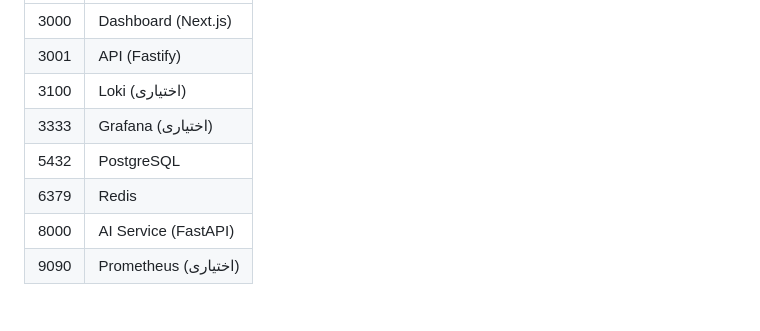
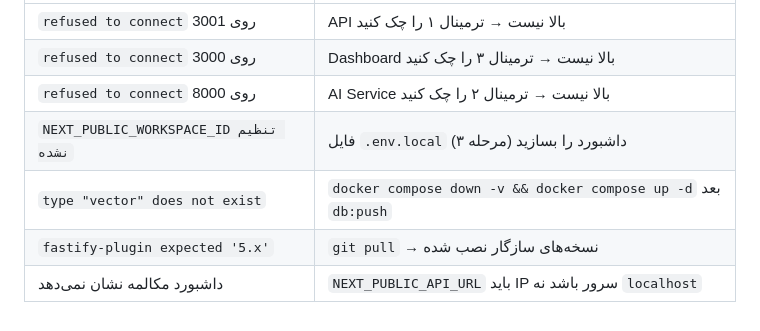
Before and after one commit to hamid67fathi/chatbox, a Markdown page: docs/STARTUP-AND-TEST.md, the part around one of its changes. Drawn GitHub-style.

```diff
--- a/docs/STARTUP-AND-TEST.md
+++ b/docs/STARTUP-AND-TEST.md
@@ -124,9 +183,8 @@ pnpm --filter api test
 |-------|--------|
-| 3000 | Dashboard (Next.js) |
-| 3001 | API (Fastify) |
-| 3100 | Loki (اختیاری) |
-| 3333 | Grafana (اختیاری) |
-| 5432 | PostgreSQL |
-| 6379 | Redis |
-| 8000 | AI Service (FastAPI) |
-| 9090 | Prometheus (اختیاری) |
+| `refused to connect` روی 3001 | API بالا نیست → ترمینال ۱ را چک کنید |
+| `refused to connect` روی 3000 | Dashboard بالا نیست → ترمینال ۳ را چک کنید |
+| `refused to connect` روی 8000 | AI Service بالا نیست → ترمینال ۲ را چک کنید |
+| `NEXT_PUBLIC_WORKSPACE_ID تنظیم نشده` | فایل `.env.local` داشبورد را بسازید (مرحله ۳) |
+| `type "vector" does not exist` | `docker compose down -v && docker compose up -d` بعد `db:push` |
+| `fastify-plugin expected '5.x'` | `git pull` → نسخه‌های سازگار نصب شده |
+| داشبورد مکالمه نشان نمی‌دهد | `NEXT_PUBLIC_API_URL` باید IP سرور باشد نه `localhost` |
```
Also changed, not shown: other parts of docs/STARTUP-AND-TEST.md (+80 -21 lines).
